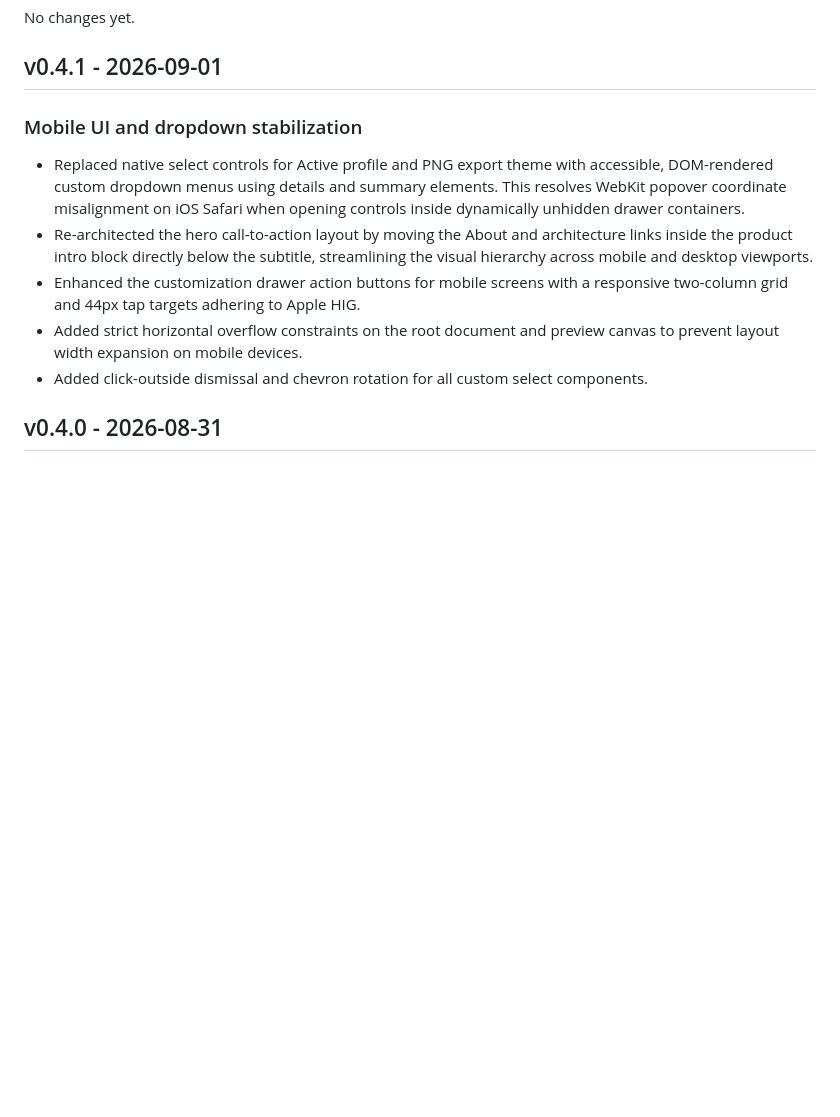
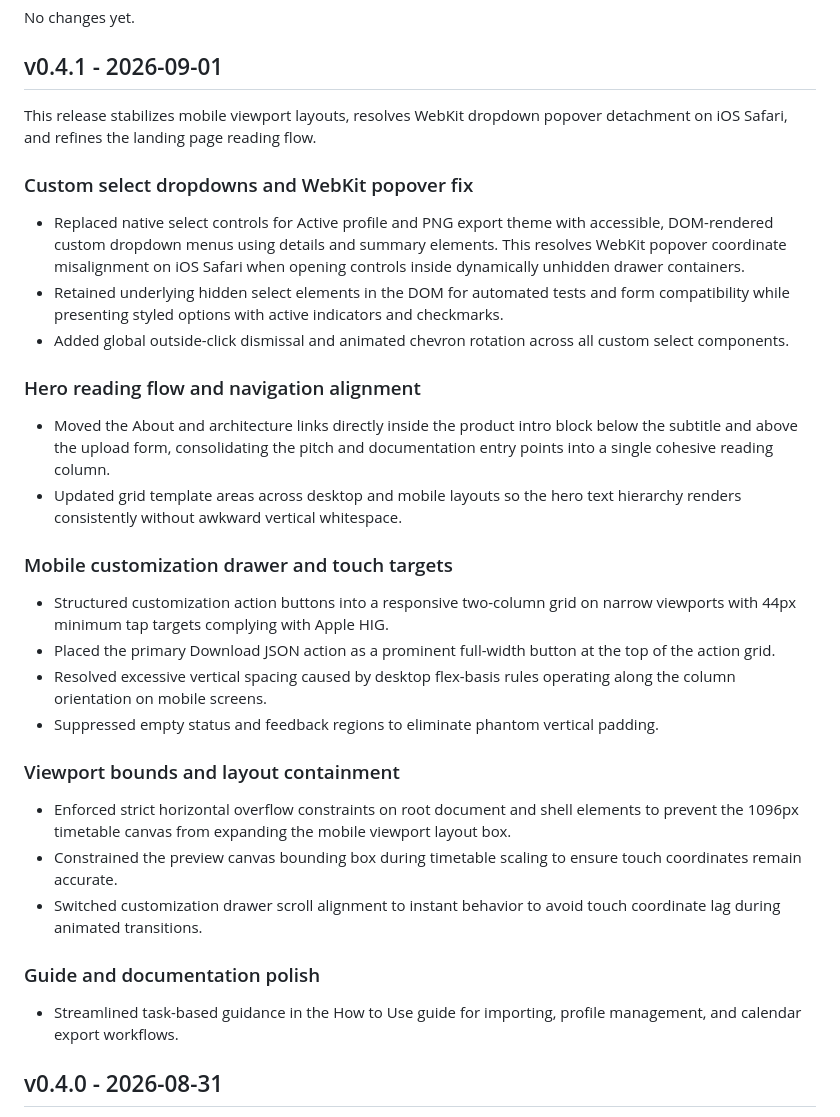
Before and after one commit to sakudiff/Animo-Sort, a Markdown page: CHANGELOG.md, the part around the change. Rendered like a GitHub page; blank space fills up the shorter version.

Commit message:
docs(changelog): expand v0.4.1 release details

```diff
--- a/CHANGELOG.md
+++ b/CHANGELOG.md
@@ -10,21 +10,54 @@ No changes yet.
 
 ## v0.4.1 - 2026-09-01
 
-### Mobile UI and dropdown stabilization
+This release stabilizes mobile viewport layouts, resolves WebKit dropdown
+popover detachment on iOS Safari, and refines the landing page reading flow.
+
+### Custom select dropdowns and WebKit popover fix
 
 - Replaced native select controls for Active profile and PNG export theme with
   accessible, DOM-rendered custom dropdown menus using details and summary
   elements. This resolves WebKit popover coordinate misalignment on iOS Safari
   when opening controls inside dynamically unhidden drawer containers.
-- Re-architected the hero call-to-action layout by moving the About and
-  architecture links inside the product intro block directly below the subtitle,
-  streamlining the visual hierarchy across mobile and desktop viewports.
-- Enhanced the customization drawer action buttons for mobile screens with a
-  responsive two-column grid and 44px tap targets adhering to Apple HIG.
-- Added strict horizontal overflow constraints on the root document and preview
-  canvas to prevent layout width expansion on mobile devices.
-- Added click-outside dismissal and chevron rotation for all custom select
-  components.
+- Retained underlying hidden select elements in the DOM for automated tests and
+  form compatibility while presenting styled options with active indicators and
+  checkmarks.
+- Added global outside-click dismissal and animated chevron rotation across all
+  custom select components.
+
+### Hero reading flow and navigation alignment
+
+- Moved the About and architecture links directly inside the product intro
+  block below the subtitle and above the upload form, consolidating the pitch
+  and documentation entry points into a single cohesive reading column.
+- Updated grid template areas across desktop and mobile layouts so the hero text
+  hierarchy renders consistently without awkward vertical whitespace.
+
+### Mobile customization drawer and touch targets
+
+- Structured customization action buttons into a responsive two-column grid on
+  narrow viewports with 44px minimum tap targets complying with Apple HIG.
+- Placed the primary Download JSON action as a prominent full-width button at
+  the top of the action grid.
+- Resolved excessive vertical spacing caused by desktop flex-basis rules
+  operating along the column orientation on mobile screens.
+- Suppressed empty status and feedback regions to eliminate phantom vertical
+  padding.
+
+### Viewport bounds and layout containment
+
+- Enforced strict horizontal overflow constraints on root document and shell
+  elements to prevent the 1096px timetable canvas from expanding the mobile
+  viewport layout box.
+- Constrained the preview canvas bounding box during timetable scaling to ensure
+  touch coordinates remain accurate.
+- Switched customization drawer scroll alignment to instant behavior to avoid
+  touch coordinate lag during animated transitions.
+
+### Guide and documentation polish
+
+- Streamlined task-based guidance in the How to Use guide for importing,
+  profile management, and calendar export workflows.
 
 ## v0.4.0 - 2026-08-31
 
```
